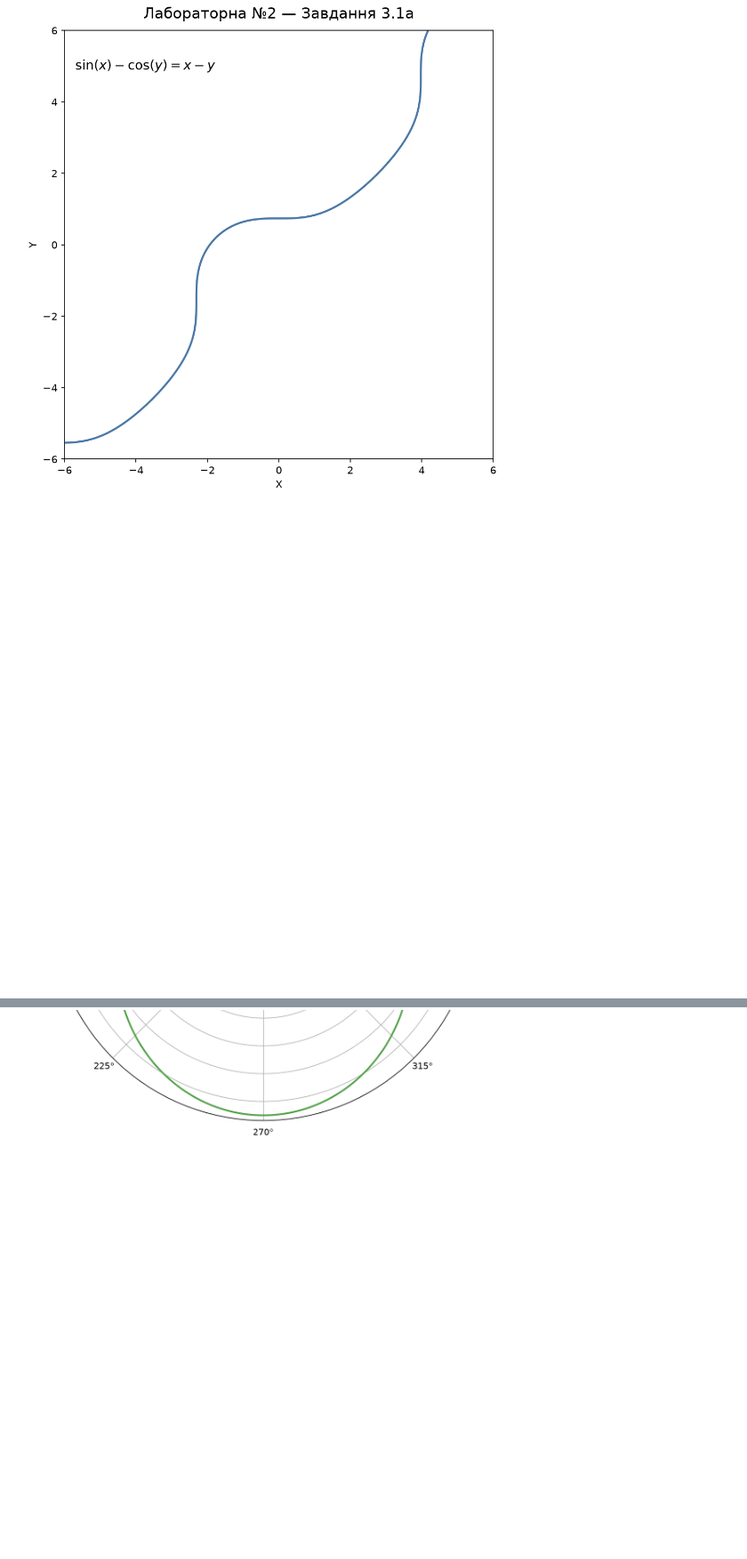
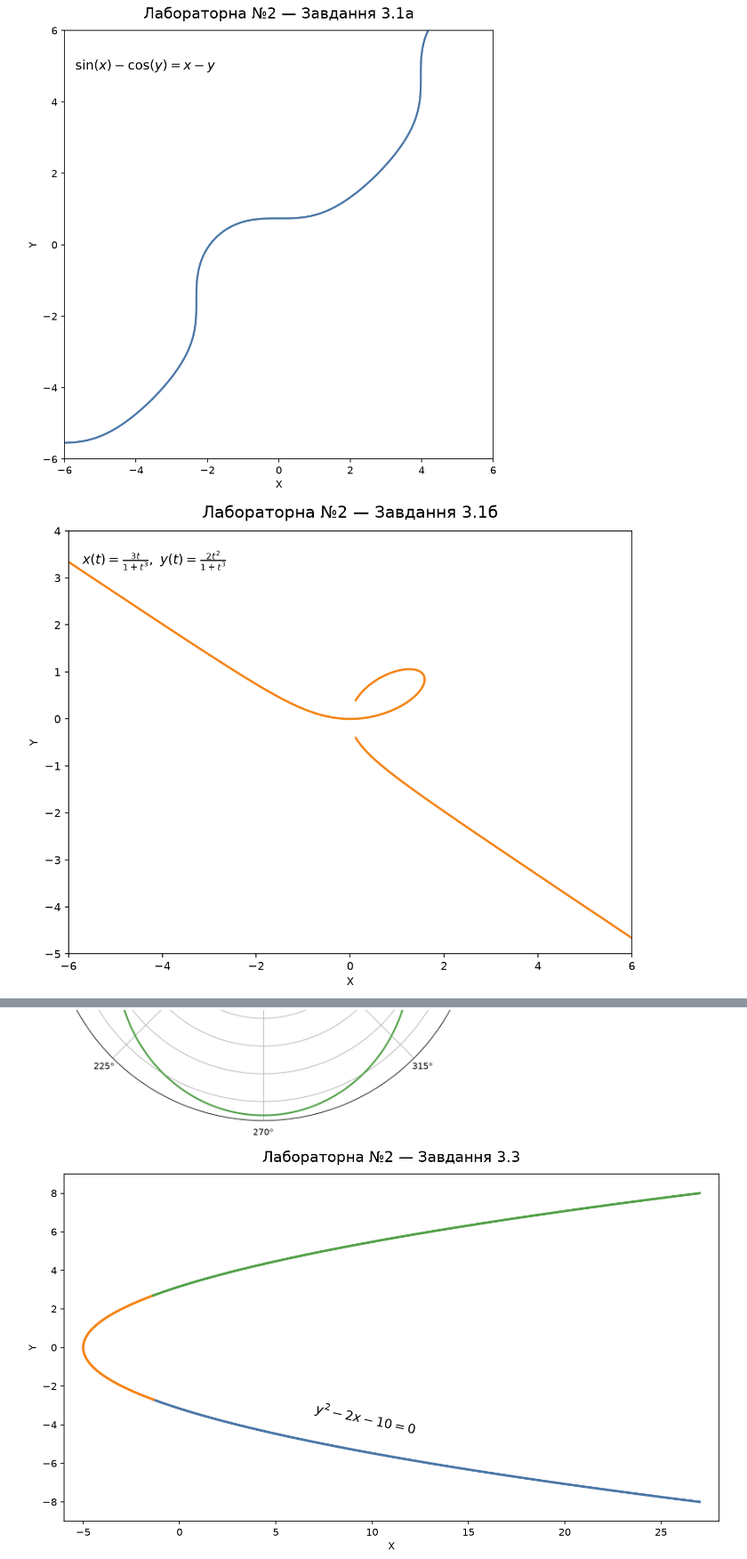
Before and after one commit to sashaagapov/applied-mathematics, a Markdown page: labs/lab02/README.md, 2 parts joined by grey strips. Shown at 89% size. Rendered like a GitHub page; pictures changed too: docs/lab02/task3_colored_curve.png (added), docs/lab02/task3_parametric_curve.png (added); blank space fills up the shorter version.

Commit message:
Complete lab 2 curve plots and report

```diff
--- a/labs/lab02/README.md
+++ b/labs/lab02/README.md
@@ -32,6 +32,8 @@ The script saves the PNG files and opens the figures in Matplotlib windows. The
 ### Task 3 — curves and functions
 
 ![Implicit curve](../../docs/lab02/task3_implicit_curve.png)
+![Parametric curve](../../docs/lab02/task3_parametric_curve.png)
 ![Polar curve](../../docs/lab02/task3_polar_curve.png)
+![Colored curve with equation label](../../docs/lab02/task3_colored_curve.png)
 ![Function plots in separate panels](../../docs/lab02/task3_functions_subplots.png)
 ![Combined functions with marked intersections](../../docs/lab02/task3_functions_combined.png)
```
Also changed, not shown: other parts of labs/lab02/README.md (+1 -1 lines), README.md (+1 -1 lines), 2 other files.
